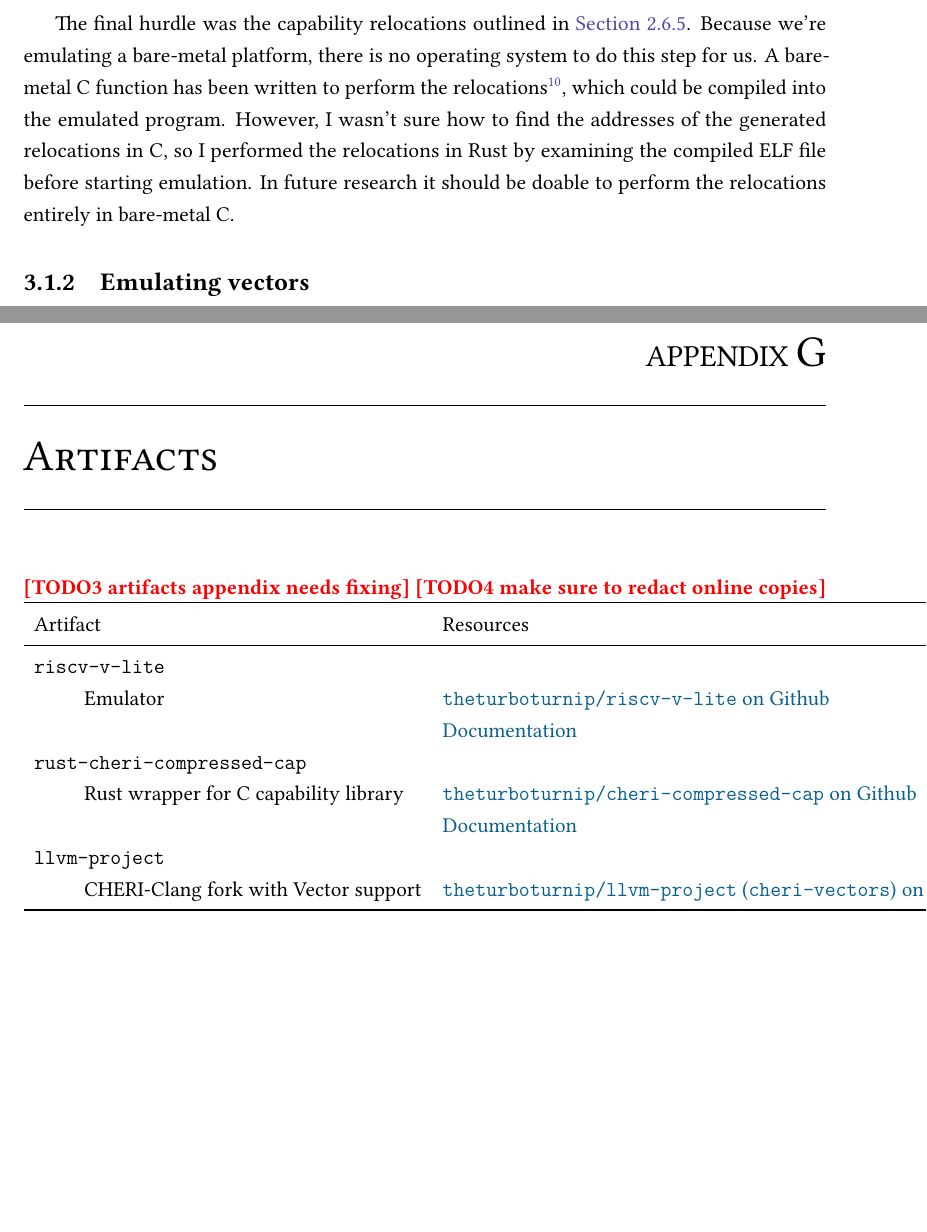
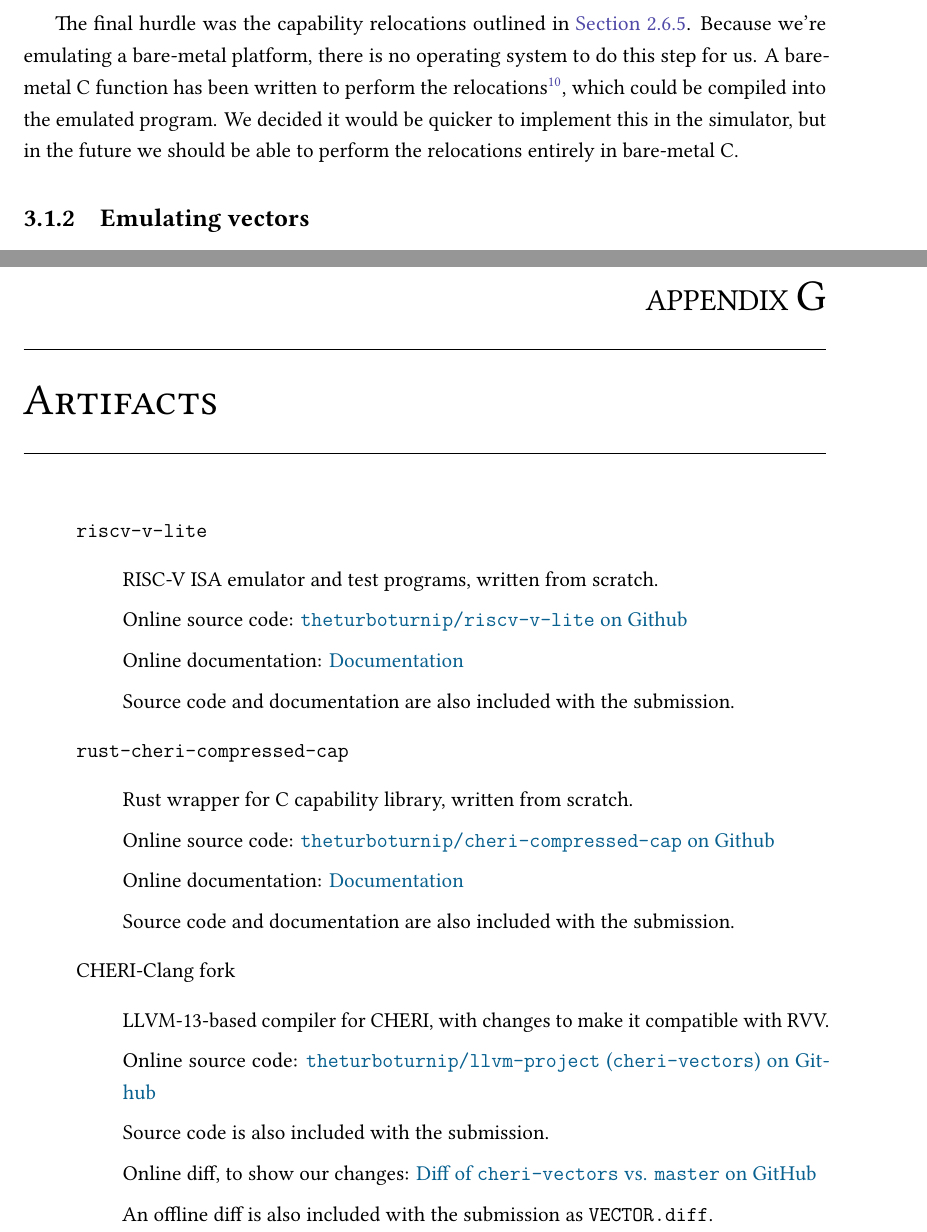
Before and after one commit to theturboturnip/mphil-thesis, a LaTeX thesis (thesis.tex, which reads 1_25EmulationInvestigation/sub10_emu_cheri.tex, 2_1Appendix/artifacts.tex): two parts of pages 36 and 107 of 107, joined at a grey line, cut so that both start at the same text, the shorter picture padded with empty space. The pictures show the PDF file output/thesis.pdf that the author committed with the source.

Commit message:
Revamped artifacts appendix, fixed I vs we

```diff
--- a/1_25EmulationInvestigation/sub10_emu_cheri.tex
+++ b/1_25EmulationInvestigation/sub10_emu_cheri.tex
@@ -100,5 +100,5 @@ This adds type safety, as the Rust compiler forces every usage of \code{SafeTagg
 The final hurdle was the capability relocations outlined in \cref{chap:bg:subsec:cherirelocs}.
 Because we're emulating a bare-metal platform, there is no operating system to do this step for us.
 A bare-metal C function has been written to perform the relocations\footnote{\gitfile{src/crt_init_globals.c}{CTSRD-CHERI/device-model}{https://github.com/CTSRD-CHERI/device-model/blob/88e5e8e744d57b88b0dbb8e3456ee0e69afc143b/src/crt_init_globals.c}}, which could be compiled into the emulated program.
-However, I wasn't sure how to find the addresses of the generated relocations in C, so I performed the relocations in Rust by examining the compiled ELF file before starting emulation.
-In future research it should be doable to perform the relocations entirely in bare-metal C.
+We decided it would be quicker to implement this in the simulator, but
+in the future we should be able to perform the relocations entirely in bare-metal C.
--- a/2_1Appendix/artifacts.tex
+++ b/2_1Appendix/artifacts.tex
@@ -1,17 +1,41 @@
 \chapter{Artifacts}\label{appx:artifacts}
-\todomark{artifacts appendix needs fixing}
-\todomark{make sure to redact online copies}
-    \begin{tabular}{llll}
-    \toprule
-        Artifact & Resources  \\
-        \midrule
-        \code{riscv-v-lite} & \\
-        \hspace{1cm}Emulator & \redact{\gitrepo{theturboturnip/riscv-v-lite}{https://github.com/theturboturnip/riscv-v-lite}} \\
-         & \redact{\href{https://theturboturnip.github.io/files/doc/rsim/index.html}{Documentation}} \\
-        \code{rust-cheri-compressed-cap} & \\
-        \hspace{1cm}Rust wrapper for C capability library & \redact{\gitrepo{theturboturnip/cheri-compressed-cap}{https://github.com/theturboturnip/cheri-compressed-cap/tree/master/test/rust-cheri-compressed-cap}} \\
-        & \redact{\href{https://theturboturnip.github.io/files/doc/rust_cheri_compressed_cap/index.html}{Documentation}} \\
-        \code{llvm-project} & \\
-        \hspace{1cm}CHERI-Clang fork with Vector support & \redact{\gitrepo[cheri-vectors]{theturboturnip/llvm-project}{https://github.com/theturboturnip/llvm-project}} \\
-        \bottomrule
-    \end{tabular}
+% \todomark{artifacts appendix needs fixing}
+% \todomark{make sure to redact online copies}
+%     \begin{tabular}{llll}
+%     \toprule
+%         Artifact & Resources  \\
+%         \midrule
+%         \code{riscv-v-lite} & \\
+%         \hspace{1cm}Emulator & \\
+%          &  & \\
+%         \hspace{1cm}Rust wrapper for C capability library &  \\
+%         &  \\
+%         \code{llvm-project} & \\
+%         \hspace{1cm}CHERI-Clang fork with Vector support &  \\
+%         \bottomrule
+%     \end{tabular}
+
+\begin{itemize}
+    \item[] \code{riscv-v-lite}
+    \begin{itemize}
+        \item[] RISC-V ISA emulator and test programs, written from scratch.
+        \item[] Online source code: \redact{\gitrepo{theturboturnip/riscv-v-lite}{https://github.com/theturboturnip/riscv-v-lite}}
+        \item[] Online documentation: \redact{\href{https://theturboturnip.github.io/files/doc/rsim/index.html}{Documentation}}
+        \item[] Source code and documentation are also included with the submission.
+    \end{itemize}
+    \item[] \code{rust-cheri-compressed-cap}
+    \begin{itemize}
+        \item[] Rust wrapper for C capability library, written from scratch.
+        \item[] Online source code: \redact{\gitrepo{theturboturnip/cheri-compressed-cap}{https://github.com/theturboturnip/cheri-compressed-cap/tree/master/test/rust-cheri-compressed-cap}}
+        \item[] Online documentation: \redact{\href{https://theturboturnip.github.io/files/doc/rust_cheri_compressed_cap/index.html}{Documentation}}
+        \item[] Source code and documentation are also included with the submission.
+    \end{itemize}
+    \item[] CHERI-Clang fork
+    \begin{itemize}
+        \item[] LLVM-13-based compiler for CHERI, with changes to make it compatible with RVV.
+        \item[] Online source code: \redact{\gitrepo[cheri-vectors]{theturboturnip/llvm-project}{https://github.com/theturboturnip/llvm-project/tree/cheri-vectors}}
+        \item[] Source code is also included with the submission.
+        \item[] Online diff, to show our changes: \redact{\href{https://github.com/CTSRD-CHERI/llvm-project/compare/master...theturboturnip:cheri-vectors}{Diff of \code{cheri-vectors} vs. \code{master} on GitHub}}
+        \item[] An offline diff is also included with the submission as \code{VECTOR.diff}.
+    \end{itemize}
+\end{itemize}
```
Also changed, not shown: 2_1Appendix/compilers.tex (+1 -1 lines), output/thesis.todomark.txt (+0 -4 lines), output/wordcount.txt (+3 -3 lines), output/thesis.pdf, output_anon/thesis.pdf, 1 other file.
